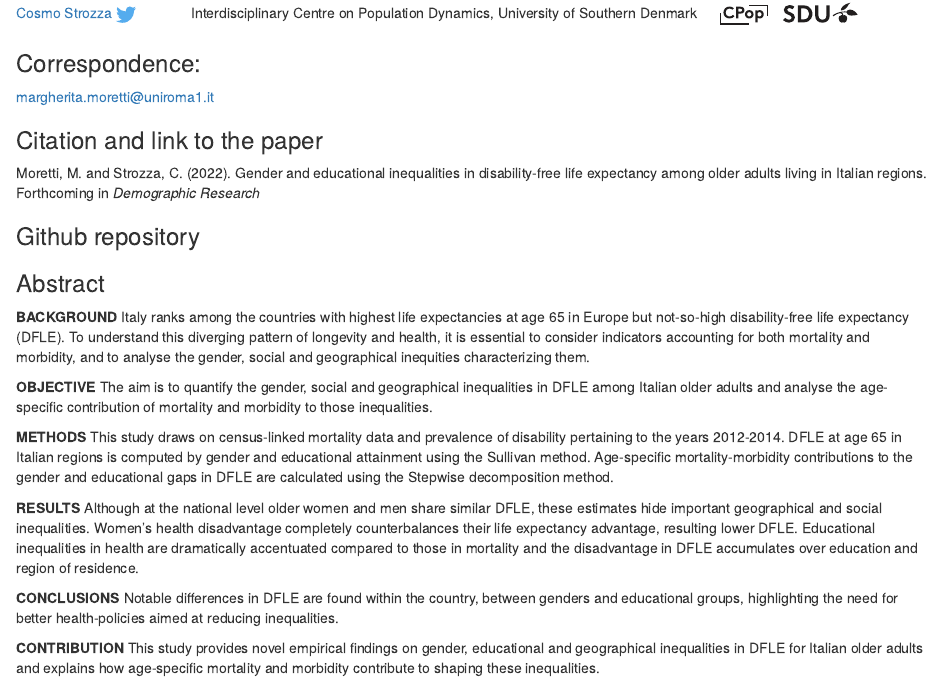
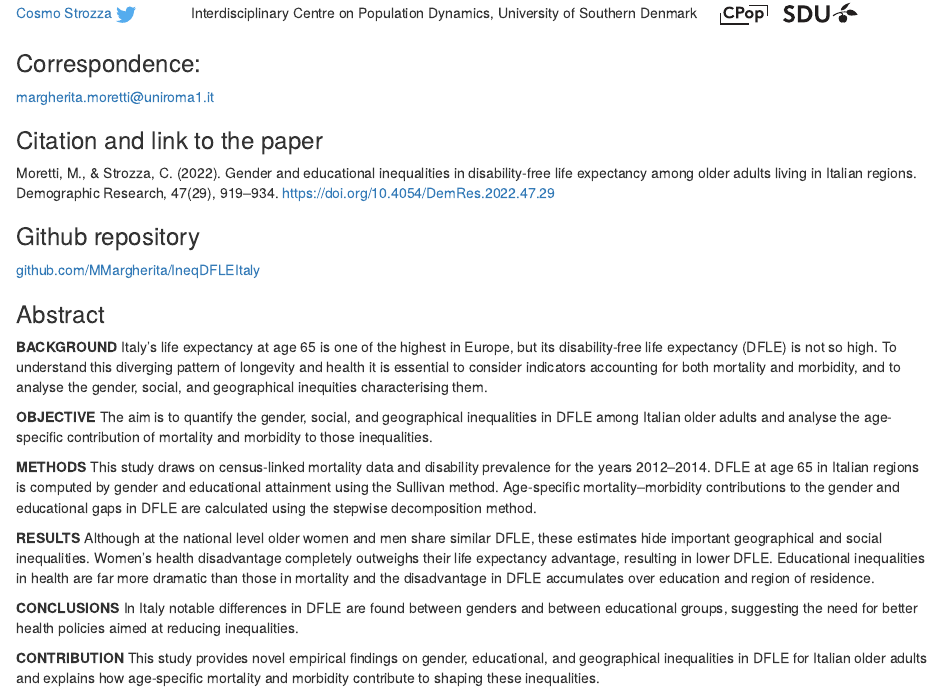
Before and after one commit to MMargherita/IneqDFLEItaly, an R Markdown document (Shinyapp/Cover_Page.Rmd): the page in a window 1100 px wide, from 310 px down. Rendered offline with R 4.5, knitr and Pandoc, with nearby package versions.

Commit message:
Update Cover_Page.Rmd

```diff
--- a/Shinyapp/Cover_Page.Rmd
+++ b/Shinyapp/Cover_Page.Rmd
@@ -18,29 +18,29 @@
 
 
 <h3>Citation and link to the paper</h3>
-Moretti, M. and Strozza, C. (2022). Gender and educational inequalities in disability-free life expectancy among older adults living in Italian regions.  Forthcoming in <i>Demographic Research</i>
+Moretti, M., & Strozza, C. (2022). Gender and educational inequalities in disability-free life expectancy among older adults living in Italian regions. Demographic Research, 47(29), 919–934. <a href="https://doi.org/10.4054/DemRes.2022.47.29">https://doi.org/10.4054/DemRes.2022.47.29</a>
 
 
 
 <h3>Github repository</h3>
-<a href="link: https://github.com/MMargherita/IneqDFLEItaly"></a>
+<a href="https://github.com/MMargherita/IneqDFLEItaly">github.com/MMargherita/IneqDFLEItaly</a>
 
 
 
 <h3>Abstract</h3>
-<p><b>BACKGROUND</b> Italy ranks among the countries with highest life expectancies at age 65 in Europe but not-so-high disability-free life expectancy (DFLE). To understand this diverging pattern of longevity and health, it is essential to consider indicators accounting for both mortality and morbidity, and to analyse the gender, social and geographical inequities characterizing them.</p>
+<p><b>BACKGROUND</b> Italy’s life expectancy at age 65 is one of the highest in Europe, but its disability-free life expectancy (DFLE) is not so high. To understand this diverging pattern of longevity and health it is essential to consider indicators accounting for both mortality and morbidity, and to analyse the gender, social, and geographical inequities characterising them.</p>
 
 
-<p><b>OBJECTIVE</b> The aim is to quantify the gender, social and geographical inequalities in DFLE among Italian older adults and analyse the age-specific contribution of mortality and morbidity to those inequalities.</p>
+<p><b>OBJECTIVE</b> The aim is to quantify the gender, social, and geographical inequalities in DFLE among Italian older adults and analyse the age-specific contribution of mortality and morbidity to those inequalities.</p>
 
 
-<p><b>METHODS</b> This study draws on census-linked mortality data and prevalence of disability pertaining to the years 2012-2014. DFLE at age 65 in Italian regions is computed by gender and educational attainment using the Sullivan method. Age-specific mortality-morbidity contributions to the gender and educational gaps in DFLE are calculated using the Stepwise decomposition method.</p>
+<p><b>METHODS</b> This study draws on census-linked mortality data and disability prevalence for the years 2012–2014. DFLE at age 65 in Italian regions is computed by gender and educational attainment using the Sullivan method. Age-specific mortality–morbidity contributions to the gender and educational gaps in DFLE are calculated using the stepwise decomposition method.</p>
 
 
-<p><b>RESULTS</b> Although at the national level older women and men share similar DFLE, these estimates hide important geographical and social inequalities. Women's health disadvantage completely counterbalances their life expectancy advantage, resulting lower DFLE. Educational inequalities in health are dramatically accentuated compared to those in mortality and the disadvantage in DFLE accumulates over education and region of residence.</p>
+<p><b>RESULTS</b> Although at the national level older women and men share similar DFLE, these estimates hide important geographical and social inequalities. Women’s health disadvantage completely outweighs their life expectancy advantage, resulting in lower DFLE. Educational inequalities in health are far more dramatic than those in mortality and the disadvantage in DFLE accumulates over education and region of residence.</p>
 
 
-<p><b>CONCLUSIONS</b> Notable differences in DFLE are found within the country, between genders and educational groups, highlighting the need for better health-policies aimed at reducing inequalities.</p>
+<p><b>CONCLUSIONS</b> In Italy notable differences in DFLE are found between genders and between educational groups, suggesting the need for better health policies aimed at reducing inequalities.</p>
 
 
-<p><b>CONTRIBUTION</b> This study provides novel empirical findings on gender, educational and geographical inequalities in DFLE for Italian older adults and explains how age-specific mortality and morbidity contribute to shaping these inequalities. </p>
+<p><b>CONTRIBUTION</b> This study provides novel empirical findings on gender, educational, and geographical inequalities in DFLE for Italian older adults and explains how age-specific mortality and morbidity contribute to shaping these inequalities. </p>
```
